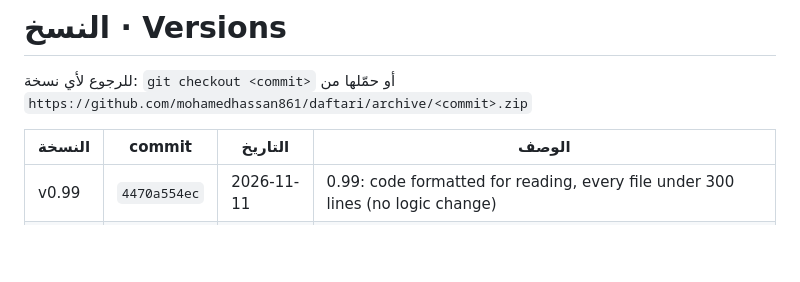
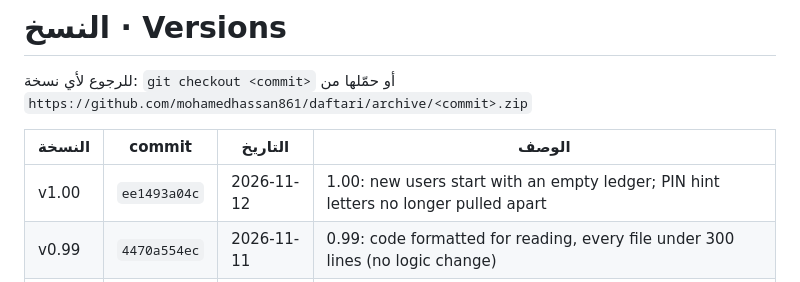
Before and after one commit to mohamedhassan861/Daftari, a Markdown page: VERSIONS.md, the part around the change. Rendered like a GitHub page; blank space fills up the shorter version.

Commit message:
VERSIONS.md: add 1.00
Co-Authored-By: Claude Opus 5.5 <noreply@anthropic.com>
Claude-Session: https://claude.ai/code/session_01BY8DYjTYtsYfnsSEkUG8oz

```diff
--- a/VERSIONS.md
+++ b/VERSIONS.md
@@ -4,6 +4,7 @@
 
 | النسخة | commit | التاريخ | الوصف |
 |---|---|---|---|
+| v1.00 | `ee1493a04c` | 2026-11-12 | 1.00: new users start with an empty ledger; PIN hint letters no longer pulled apart |
 | v0.99 | `4470a554ec` | 2026-11-11 | 0.99: code formatted for reading, every file under 300 lines (no logic change) |
 | v0.98 | `62de429904` | 2026-11-11 | 0.98: calculations separated from screens (move only, no logic change) |
 | v0.97 | `307a834871` | 2026-11-11 | 0.97: split the app into files by section (exact move, no logic change) |
```
